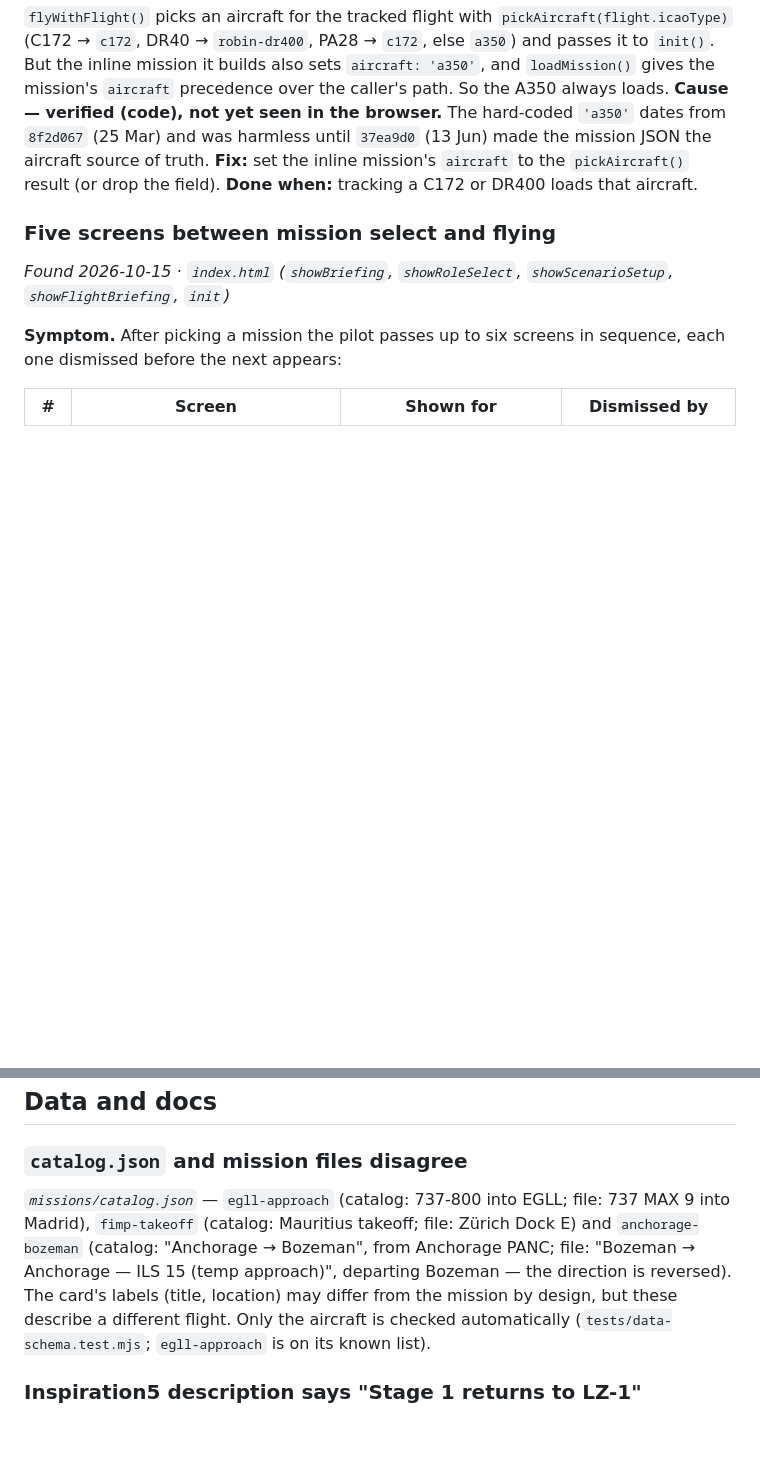
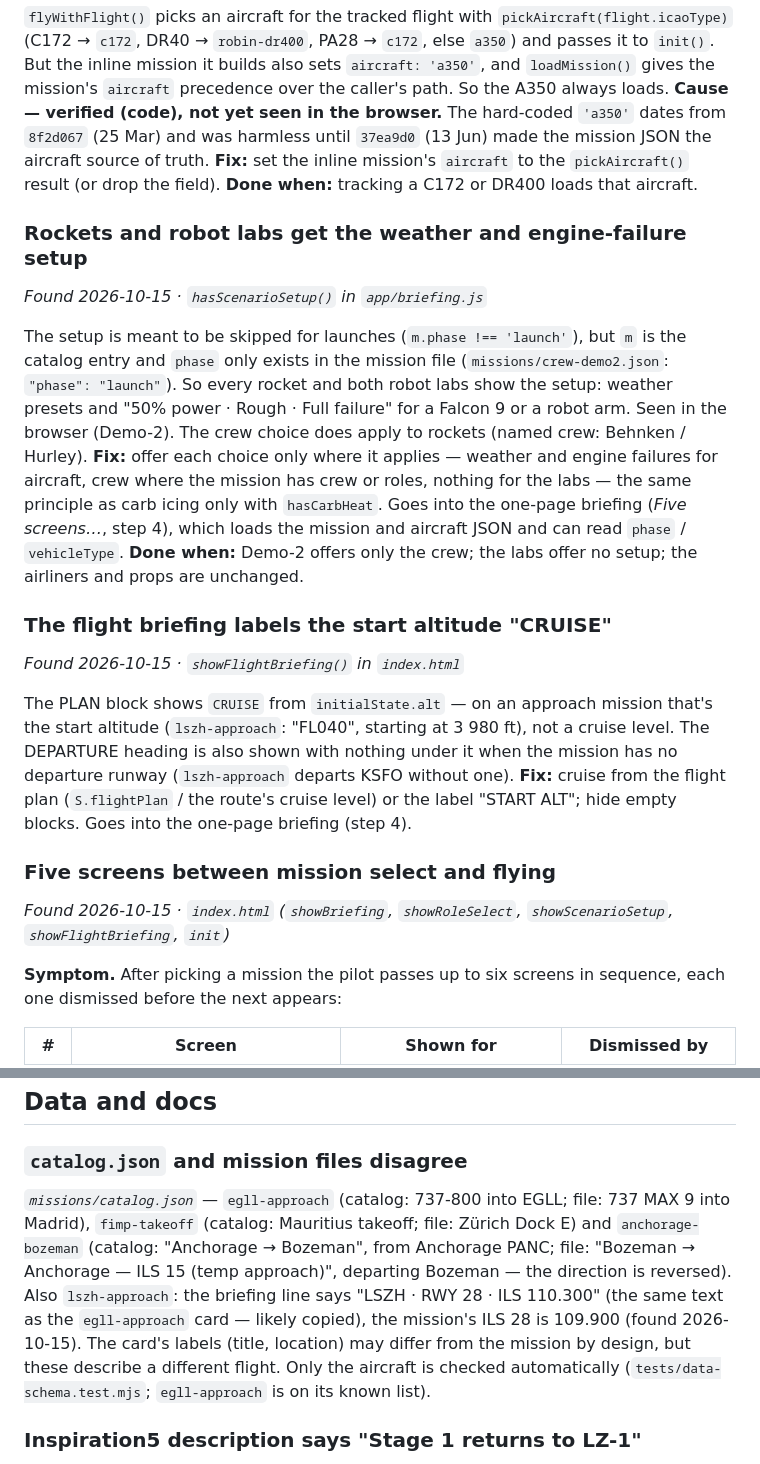
Before and after one commit to ghtomcat/opensim, a Markdown page: docs/issues.md, 2 parts joined by grey strips. Rendered like a GitHub page; blank space fills up the shorter version.

Commit message:
docs: issues — setup shown for rockets and labs, CRUISE label, LSZH ILS text
Co-Authored-By: Claude Opus 5.5 <noreply@anthropic.com>

```diff
--- a/docs/issues.md
+++ b/docs/issues.md
@@ -247,6 +247,16 @@ for (let t = dt; t <= 900; t += dt) { window.simStep(1, dt); const s = window.si
 *Found 2026-10-11 · `flyWithFlight()` in `index.html` (`const liveMission = { … aircraft: 'a350' … }`)*
 
 `flyWithFlight()` picks an aircraft for the tracked flight with `pickAircraft(flight.icaoType)` (C172 → `c172`, DR40 → `robin-dr400`, PA28 → `c172`, else `a350`) and passes it to `init()`. But the inline mission it builds also sets `aircraft: 'a350'`, and `loadMission()` gives the mission's `aircraft` precedence over the caller's path. So the A350 always loads. **Cause — verified (code), not yet seen in the browser.** The hard-coded `'a350'` dates from `8f2d067` (25 Mar) and was harmless until `37ea9d0` (13 Jun) made the mission JSON the aircraft source of truth. **Fix:** set the inline mission's `aircraft` to the `pickAircraft()` result (or drop the field). **Done when:** tracking a C172 or DR400 loads that aircraft.
+
+### Rockets and robot labs get the weather and engine-failure setup
+*Found 2026-10-15 · `hasScenarioSetup()` in `app/briefing.js`*
+
+The setup is meant to be skipped for launches (`m.phase !== 'launch'`), but `m` is the catalog entry and `phase` only exists in the mission file (`missions/crew-demo2.json`: `"phase": "launch"`). So every rocket and both robot labs show the setup: weather presets and "50% power · Rough · Full failure" for a Falcon 9 or a robot arm. Seen in the browser (Demo-2). The crew choice does apply to rockets (named crew: Behnken / Hurley). **Fix:** offer each choice only where it applies — weather and engine failures for aircraft, crew where the mission has crew or roles, nothing for the labs — the same principle as carb icing only with `hasCarbHeat`. Goes into the one-page briefing (*Five screens…*, step 4), which loads the mission and aircraft JSON and can read `phase` / `vehicleType`. **Done when:** Demo-2 offers only the crew; the labs offer no setup; the airliners and props are unchanged.
+
+### The flight briefing labels the start altitude "CRUISE"
+*Found 2026-10-15 · `showFlightBriefing()` in `index.html`*
+
+The PLAN block shows `CRUISE` from `initialState.alt` — on an approach mission that's the start altitude (`lszh-approach`: "FL040", starting at 3 980 ft), not a cruise level. The DEPARTURE heading is also shown with nothing under it when the mission has no departure runway (`lszh-approach` departs KSFO without one). **Fix:** cruise from the flight plan (`S.flightPlan` / the route's cruise level) or the label "START ALT"; hide empty blocks. Goes into the one-page briefing (step 4).
 
 ### Five screens between mission select and flying
 *Found 2026-10-15 · `index.html` (`showBriefing`, `showRoleSelect`, `showScenarioSetup`, `showFlightBriefing`, `init`)*
@@ -656,7 +666,7 @@ To draw the terrain from the camera, `outside.js` saves the aircraft pose, write
 ## Data and docs
 
 ### `catalog.json` and mission files disagree
-*`missions/catalog.json`* — `egll-approach` (catalog: 737-800 into EGLL; file: 737 MAX 9 into Madrid), `fimp-takeoff` (catalog: Mauritius takeoff; file: Zürich Dock E) and `anchorage-bozeman` (catalog: "Anchorage → Bozeman", from Anchorage PANC; file: "Bozeman → Anchorage — ILS 15 (temp approach)", departing Bozeman — the direction is reversed). The card's labels (title, location) may differ from the mission by design, but these describe a different flight. Only the aircraft is checked automatically (`tests/data-schema.test.mjs`; `egll-approach` is on its known list).
+*`missions/catalog.json`* — `egll-approach` (catalog: 737-800 into EGLL; file: 737 MAX 9 into Madrid), `fimp-takeoff` (catalog: Mauritius takeoff; file: Zürich Dock E) and `anchorage-bozeman` (catalog: "Anchorage → Bozeman", from Anchorage PANC; file: "Bozeman → Anchorage — ILS 15 (temp approach)", departing Bozeman — the direction is reversed). Also `lszh-approach`: the briefing line says "LSZH · RWY 28 · ILS 110.300" (the same text as the `egll-approach` card — likely copied), the mission's ILS 28 is 109.900 (found 2026-10-15). The card's labels (title, location) may differ from the mission by design, but these describe a different flight. Only the aircraft is checked automatically (`tests/data-schema.test.mjs`; `egll-approach` is on its known list).
 
 ### Inspiration5 description says "Stage 1 returns to LZ-1"
 *`missions/inspiration5.json`* — the booster now lands on the droneship (ASDS). Its catalog briefing still says so too: `orders` lists "T+02:53 Boostback burn" and "T+08:45+ Stage 1 RTLS · LZ-1".
```
